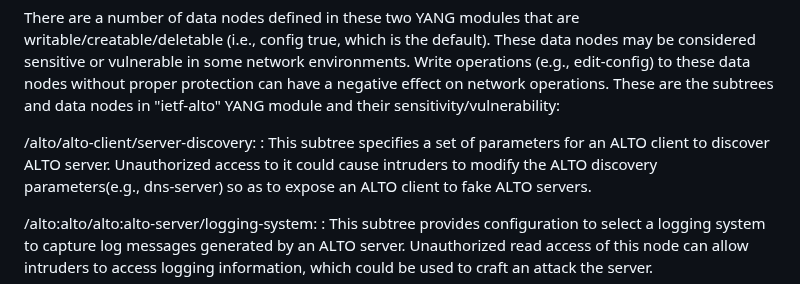
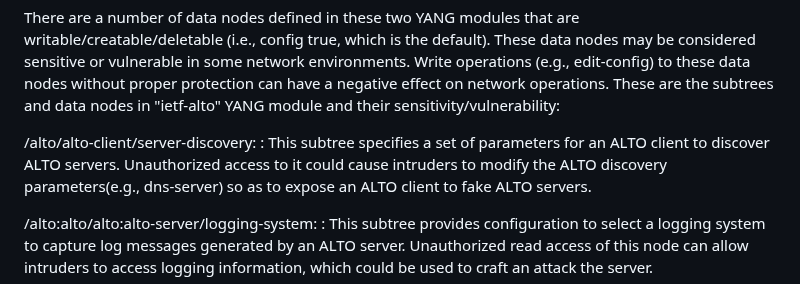
Before and after one commit to ietf-wg-alto/draft-alto-oam-yang, a Markdown page: others.md, the part around the change. Drawn GitHub-style.

Commit message:
Update others.md
Co-authored-by: Med <mohamed.boucadair@orange.com>

```diff
--- a/others.md
+++ b/others.md
@@ -17,7 +17,7 @@ can have a negative effect on network operations. These are the subtrees and dat
 nodes in "ietf-alto" YANG module and their sensitivity/vulnerability:
 
   /alto/alto-client/server-discovery:
-  : This subtree specifies a set of parameters for an ALTO client to discover ALTO server.
+  : This subtree specifies a set of parameters for an ALTO client to discover ALTO servers.
   Unauthorized access to it could cause intruders to modify the ALTO discovery
   parameters(e.g., dns-server) so as to expose an ALTO client to fake ALTO servers.
 
```
